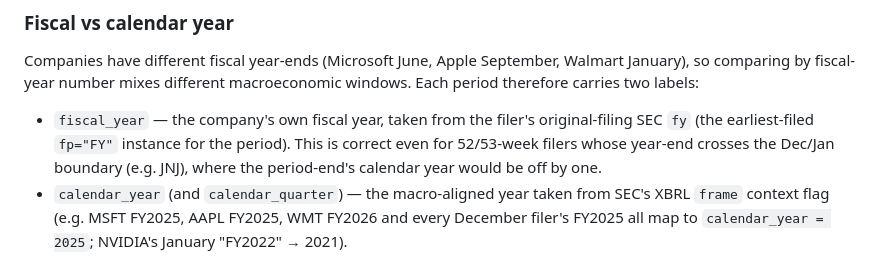
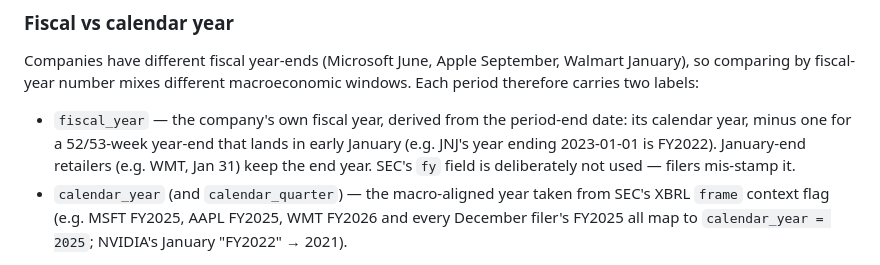
Before and after one commit to vorarakmua-svg/stock-database, a Markdown page: README.md, the part around the change. Drawn GitHub-style.

Commit message:
docs: correct fiscal_year derivation note to the date rule
Co-Authored-By: Claude Opus 4.8 <noreply@anthropic.com>

```diff
--- a/README.md
+++ b/README.md
@@ -428,10 +428,10 @@ Companies have different fiscal year-ends (Microsoft June, Apple September, Walm
 January), so comparing by fiscal-year number mixes different macroeconomic windows. Each
 period therefore carries two labels:
 
-- `fiscal_year` — the company's own fiscal year, taken from the filer's original-filing
-  SEC `fy` (the earliest-filed `fp="FY"` instance for the period). This is correct even
-  for 52/53-week filers whose year-end crosses the Dec/Jan boundary (e.g. JNJ), where the
-  period-end's calendar year would be off by one.
+- `fiscal_year` — the company's own fiscal year, derived from the period-end date: its
+  calendar year, minus one for a 52/53-week year-end that lands in early January (e.g. JNJ's
+  year ending 2023-01-01 is FY2022). January-end retailers (e.g. WMT, Jan 31) keep the end
+  year. SEC's `fy` field is deliberately not used — filers mis-stamp it.
 - `calendar_year` (and `calendar_quarter`) — the macro-aligned year taken from SEC's
   XBRL `frame` context flag (e.g. MSFT FY2025, AAPL FY2025, WMT FY2026 and every December
   filer's FY2025 all map to `calendar_year = 2025`; NVIDIA's January "FY2022" → 2021).
```
